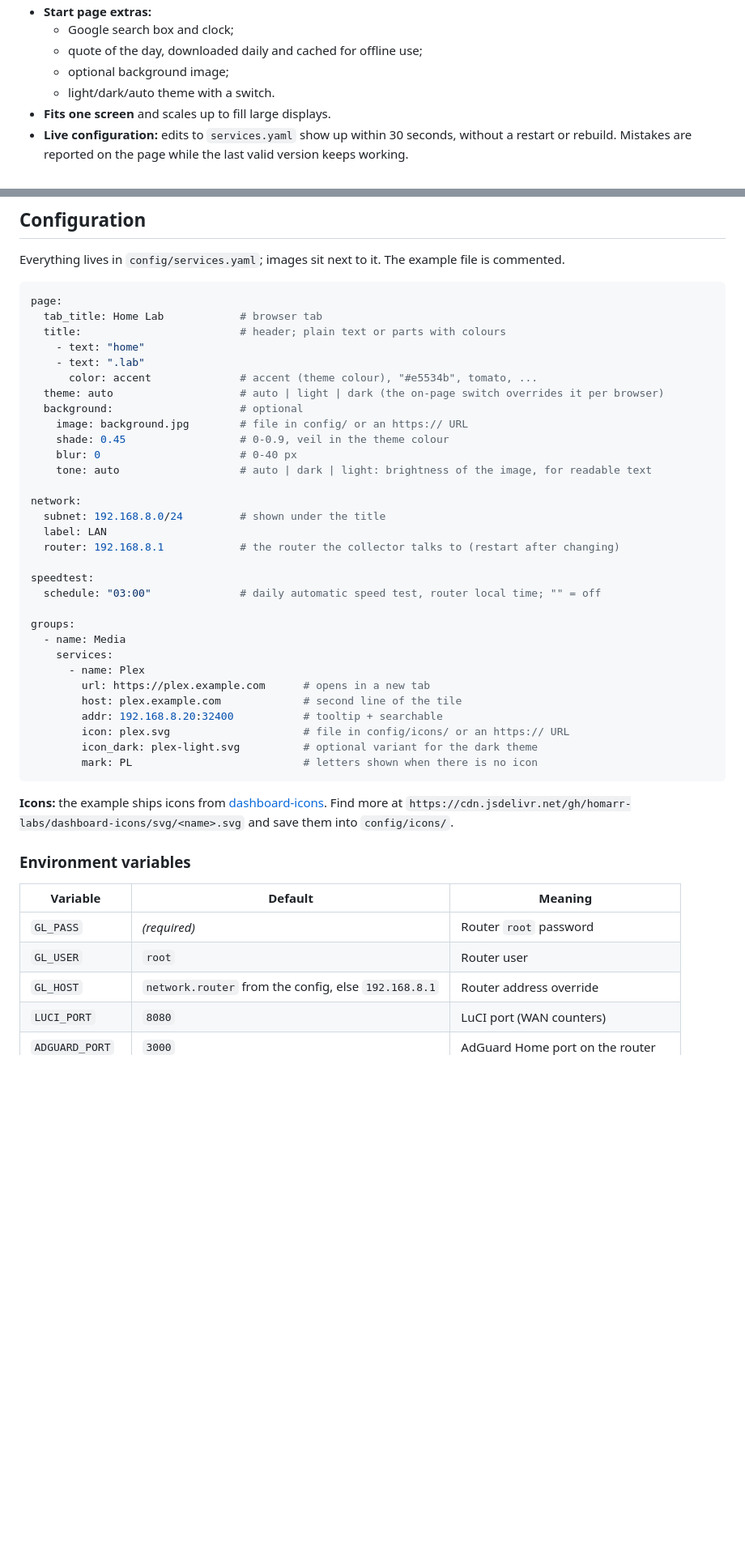
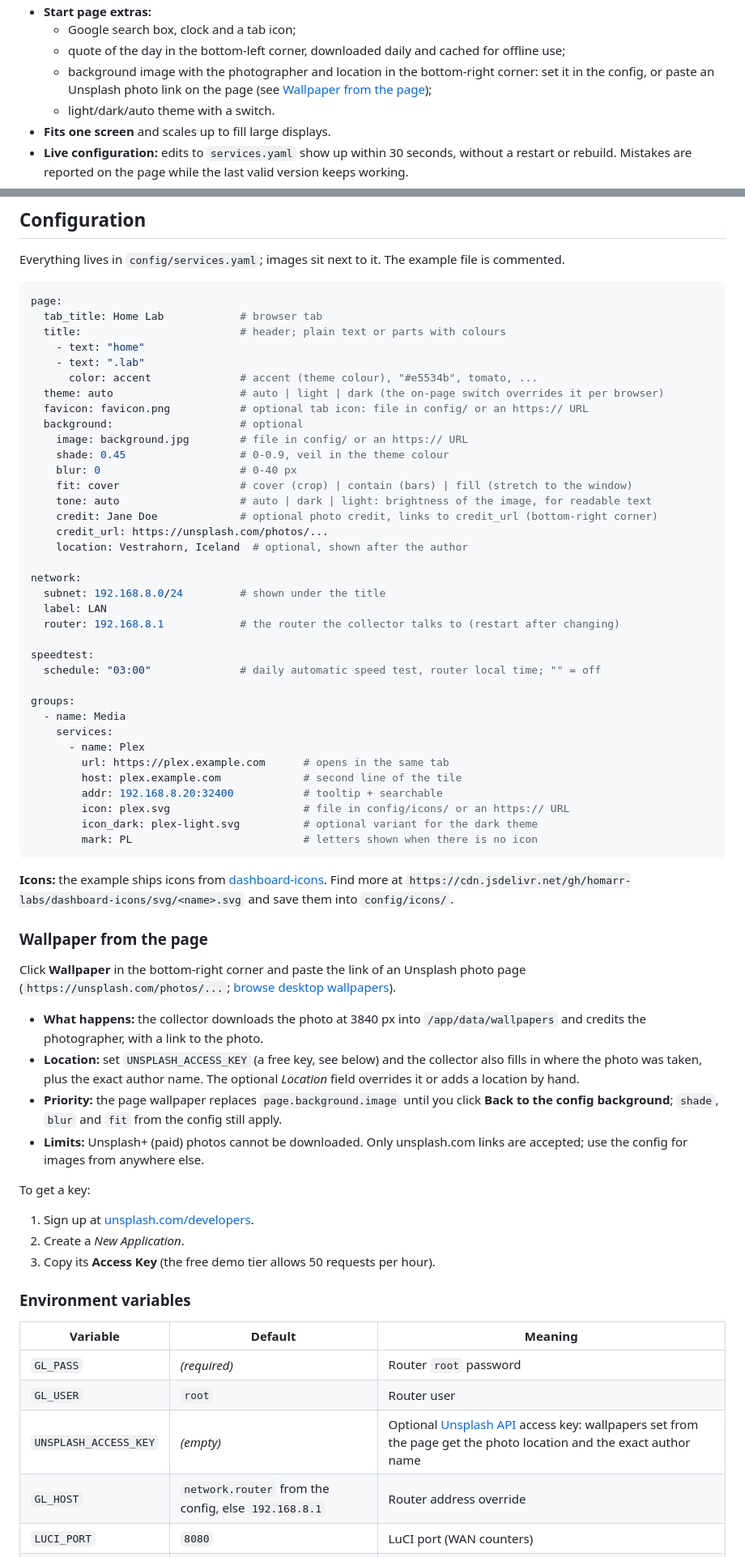
Before and after one commit to sSpeaker/glinet-dashboard, a Markdown page: README.md, 2 parts joined by grey strips. Shown at 81% size. Rendered like a GitHub page; blank space fills up the shorter version.

```diff
--- a/README.md
+++ b/README.md
@@ -31,7 +37,7 @@ to tiles for your homelab services. One small container, one port, configured wi
 - **Start page extras:**
-  - Google search box and clock;
-  - quote of the day, downloaded daily and cached for offline use;
-  - optional background image;
+  - Google search box, clock and a tab icon;
+  - quote of the day in the bottom-left corner, downloaded daily and cached for offline use;
+  - background image with the photographer and location in the bottom-right corner: set it in the config, or paste an Unsplash photo link on the page (see [Wallpaper from the page](#wallpaper-from-the-page));
   - light/dark/auto theme with a switch.
 - **Fits one screen** and scales up to fill large displays.
 - **Live configuration:** edits to `services.yaml` show up within 30 seconds, without a restart or rebuild. Mistakes are reported on the page while the last valid version keeps working.
@@ -116,11 +122,16 @@ page:
     - text: ".lab"
       color: accent              # accent (theme colour), "#e5534b", tomato, ...
   theme: auto                    # auto | light | dark (the on-page switch overrides it per browser)
+  favicon: favicon.png           # optional tab icon: file in config/ or an https:// URL
   background:                    # optional
     image: background.jpg        # file in config/ or an https:// URL
     shade: 0.45                  # 0-0.9, veil in the theme colour
     blur: 0                      # 0-40 px
+    fit: cover                   # cover (crop) | contain (bars) | fill (stretch to the window)
     tone: auto                   # auto | dark | light: brightness of the image, for readable text
+    credit: Jane Doe             # optional photo credit, links to credit_url (bottom-right corner)
+    credit_url: https://unsplash.com/photos/...
+    location: Vestrahorn, Iceland  # optional, shown after the author
 
 network:
   subnet: 192.168.8.0/24         # shown under the title
@@ -134,7 +145,7 @@ groups:
   - name: Media
     services:
       - name: Plex
-        url: https://plex.example.com      # opens in a new tab
+        url: https://plex.example.com      # opens in the same tab
         host: plex.example.com             # second line of the tile
         addr: 192.168.8.20:32400           # tooltip + searchable
         icon: plex.svg                     # file in config/icons/ or an https:// URL
@@ -145,12 +156,29 @@ groups:
 **Icons:** the example ships icons from [dashboard-icons](https://github.com/homarr-labs/dashboard-icons). Find more at
 `https://cdn.jsdelivr.net/gh/homarr-labs/dashboard-icons/svg/<name>.svg` and save them into `config/icons/`.
 
+### Wallpaper from the page
+
+Click **Wallpaper** in the bottom-right corner and paste the link of an Unsplash photo page
+(`https://unsplash.com/photos/...`; [browse desktop wallpapers](https://unsplash.com/wallpapers/desktop)).
+
+- **What happens:** the collector downloads the photo at 3840 px into `/app/data/wallpapers` and credits the photographer, with a link to the photo.
+- **Location:** set `UNSPLASH_ACCESS_KEY` (a free key, see below) and the collector also fills in where the photo was taken, plus the exact author name. The optional *Location* field overrides it or adds a location by hand.
+- **Priority:** the page wallpaper replaces `page.background.image` until you click **Back to the config background**; `shade`, `blur` and `fit` from the config still apply.
+- **Limits:** Unsplash+ (paid) photos cannot be downloaded. Only unsplash.com links are accepted; use the config for images from anywhere else.
+
+To get a key:
+
+1. Sign up at [unsplash.com/developers](https://unsplash.com/developers).
+2. Create a *New Application*.
+3. Copy its **Access Key** (the free demo tier allows 50 requests per hour).
+
 ### Environment variables
 
 | Variable | Default | Meaning |
 |---|---|---|
 | `GL_PASS` | *(required)* | Router `root` password |
 | `GL_USER` | `root` | Router user |
+| `UNSPLASH_ACCESS_KEY` | *(empty)* | Optional [Unsplash API](https://unsplash.com/developers) access key: wallpapers set from the page get the photo location and the exact author name |
 | `GL_HOST` | `network.router` from the config, else `192.168.8.1` | Router address override |
 | `LUCI_PORT` | `8080` | LuCI port (WAN counters) |
 | `ADGUARD_PORT` | `3000` | AdGuard Home port on the router |
```
Also changed, not shown: other parts of README.md (+19 -6 lines), docs/screenshot-dark.jpg, docs/screenshot-light.jpg, 6 other files.
